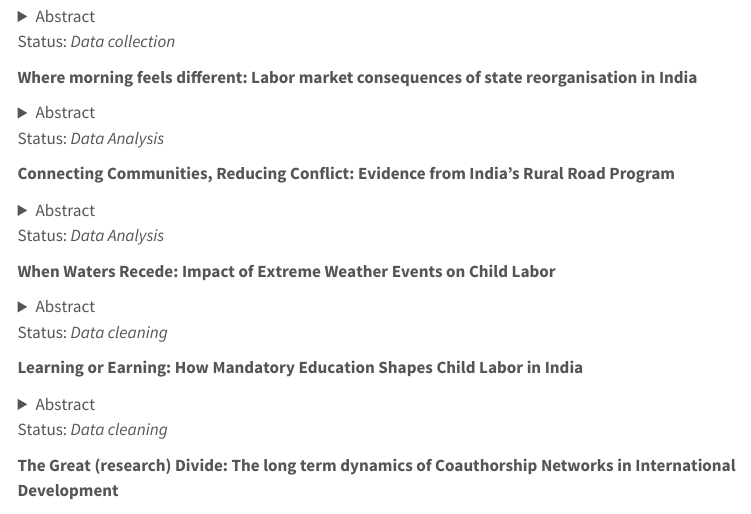
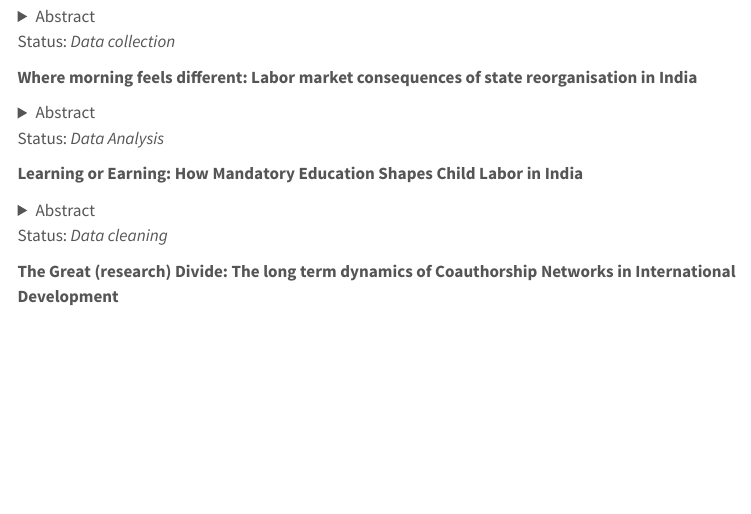
Before and after one commit to sayakkhatua/sayakkhatua.github.io, a Quarto document (research/index.qmd): the page in a window 1100 px wide, from 600 px down. Rendered offline with R 4.5, knitr and Pandoc in place of Quarto, with nearby package versions; menus at the side of the page are left out.

Commit message:
updated research page

```diff
--- a/research/index.qmd
+++ b/research/index.qmd
@@ -72,29 +72,29 @@ Status: *Data collection*
 
 Status: *Data Analysis*
 
-**Connecting Communities, Reducing Conflict: Evidence from India's Rural Road Program**
+<!-- **Connecting Communities, Reducing Conflict: Evidence from India's Rural Road Program** -->
 
-<details>
+<!-- <details> -->
 
-<summary>Abstract</summary>
+<!-- <summary>Abstract</summary> -->
 
-... Coming soon
+<!-- ... Coming soon -->
 
-</details>
+<!-- </details> -->
 
-Status: *Data Analysis*
+<!-- Status: *Data Analysis* -->
 
-**When Waters Recede: Impact of Extreme Weather Events on Child Labor**
+<!-- **When Waters Recede: Impact of Extreme Weather Events on Child Labor** -->
 
-<details>
+<!-- <details> -->
 
-<summary>Abstract</summary>
+<!-- <summary>Abstract</summary> -->
 
-... Coming soon
+<!-- ... Coming soon -->
 
-</details>
+<!-- </details> -->
 
-Status: *Data cleaning*
+<!-- Status: *Data cleaning* -->
 
 **Learning or Earning: How Mandatory Education Shapes Child Labor in India**
 
```
Also changed, not shown: photography/gandalf_image_1.jpg (deleted), photography/gandalf_image_2.jpg (deleted), photography/gandalf_image_3.jpg (deleted), photography/gandalf_image_4.jpg (deleted), projects/project_1_banner.png (deleted), projects/project_2_banner.png (deleted), 11 other files.
